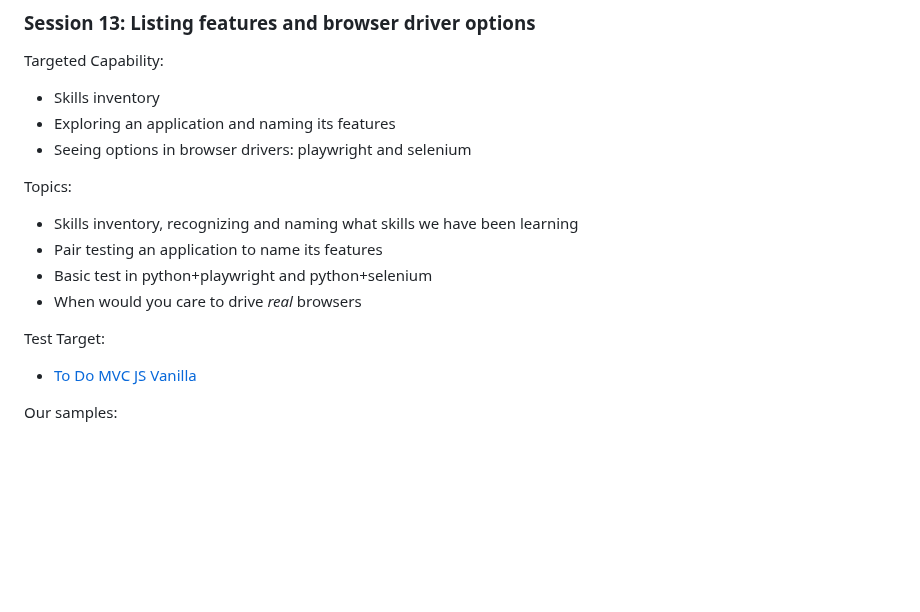
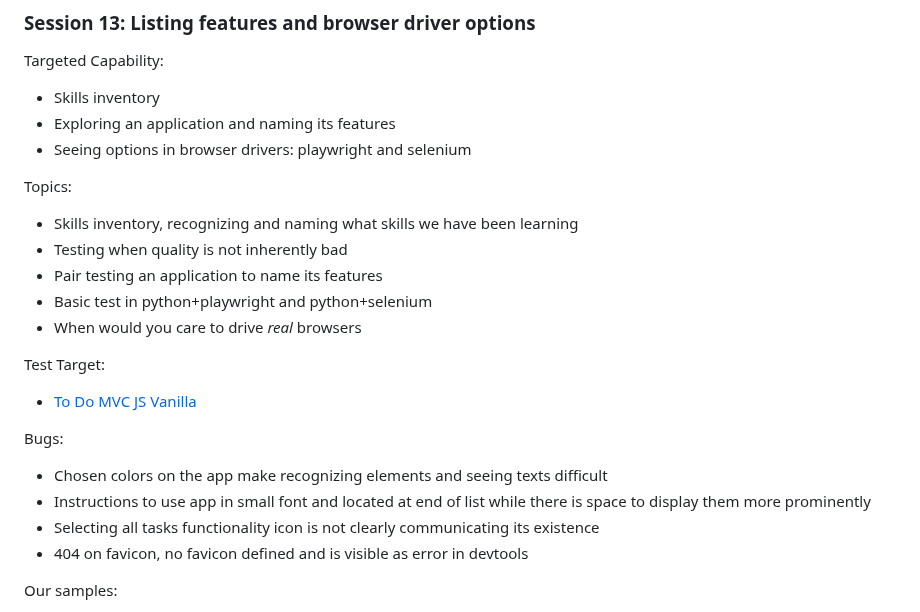
Before and after one commit to Testing-Dozen/testing-dozen.github.io, a Markdown page: README.md, the part around the change. GitHub-like rendering; blank space fills up the shorter version.

Commit message:
Document bugs from todo mvc

```diff
--- a/README.md
+++ b/README.md
@@ -447,6 +447,7 @@ Targeted Capability:
 Topics:
 
 * Skills inventory, recognizing and naming what skills we have been learning
+* Testing when quality is not inherently bad
 * Pair testing an application to name its features
 * Basic test in python+playwright and python+selenium
 * When would you care to drive *real* browsers
@@ -454,6 +455,13 @@ Topics:
 Test Target:
 
 * [To Do MVC JS Vanilla](https://todomvc.com/examples/vanillajs/#/)
+
+Bugs:
+
+* Chosen colors on the app make recognizing elements and seeing texts difficult
+* Instructions to use app in small font and located at end of list while there is space to display them more prominently
+* Selecting all tasks functionality icon is not clearly communicating its existence
+* 404 on favicon, no favicon defined and is visible as error in devtools
 
 Our samples:
 
```
